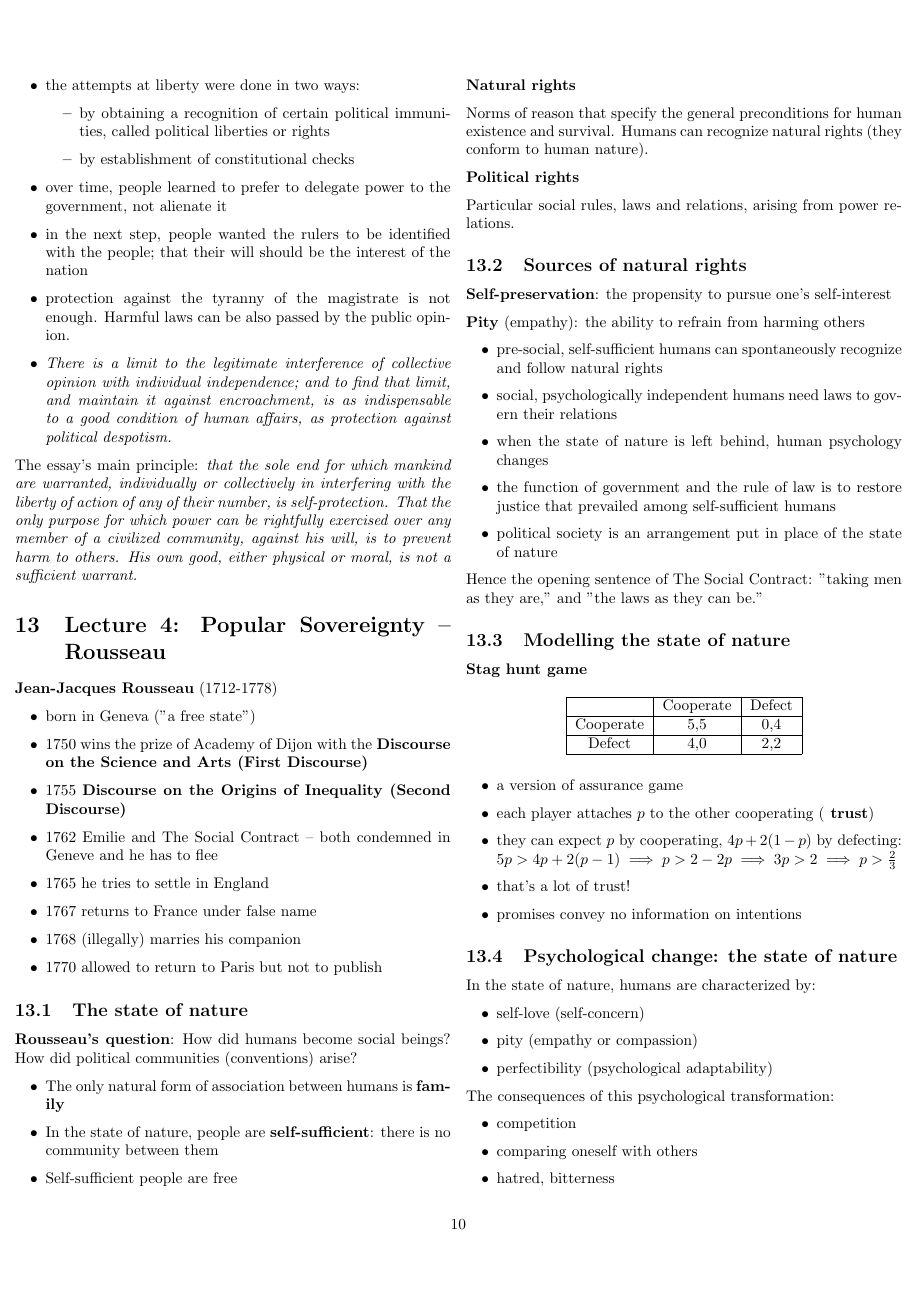
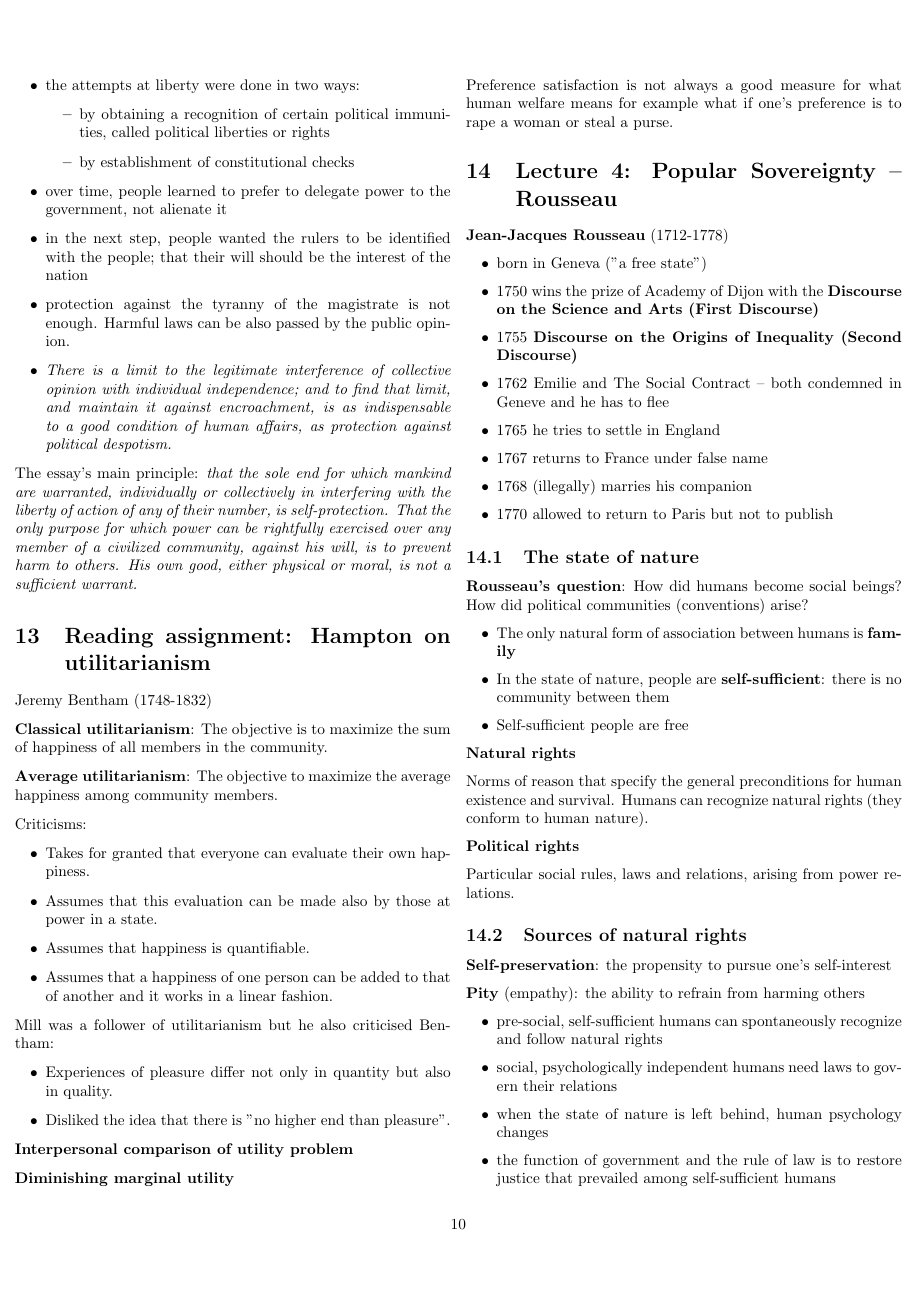
Before and after one commit to tomaszgarbus/political-philosophy-i, a LaTeX document (main.tex, which reads content/reading_assignment4.tex): page 10 of 16. Compiled offline with pdfLaTeX.

Commit message:
Reading assignment 4

```diff
--- a/content/reading_assignment4.tex
+++ b/content/reading_assignment4.tex
@@ -40,3 +40,39 @@ action of any of their number, is self-protection. That the only purpose for
 which power can be rightfully exercised over any member of a civilized
 community, against his will, is to prevent harm to others. His own good,
 either physical or moral, is not a sufficient warrant.}
+
+\section{Reading assignment: Hampton on utilitarianism}
+
+Jeremy Bentham (1748-1832)
+
+\textbf{Classical utilitarianism}: The objective is to maximize the sum of
+happiness of all members in the community.
+
+\textbf{Average utilitarianism}: The objective to maximize the average
+happiness among community members.
+
+Criticisms:
+
+\begin{itemize}
+	\item Takes for granted that everyone can evaluate their own happiness.
+	\item Assumes that this evaluation can be made also by those at power
+	in a state.
+	\item Assumes that happiness is quantifiable.
+	\item Assumes that a happiness of one person can be added to that of
+	another and it works in a linear fashion.
+\end{itemize}
+
+Mill was a follower of utilitarianism but he also criticised Bentham:
+
+\begin{itemize}
+	\item Experiences of pleasure differ not only in quantity but also in
+	quality.
+	\item Disliked the idea that there is "no higher end than pleasure".
+\end{itemize}
+
+\textbf{Interpersonal comparison of utility problem}
+
+\textbf{Diminishing marginal utility}
+
+Preference satisfaction is not always a good measure for what human welfare
+means for example what if one's preference is to rape a woman or steal a purse.
```
